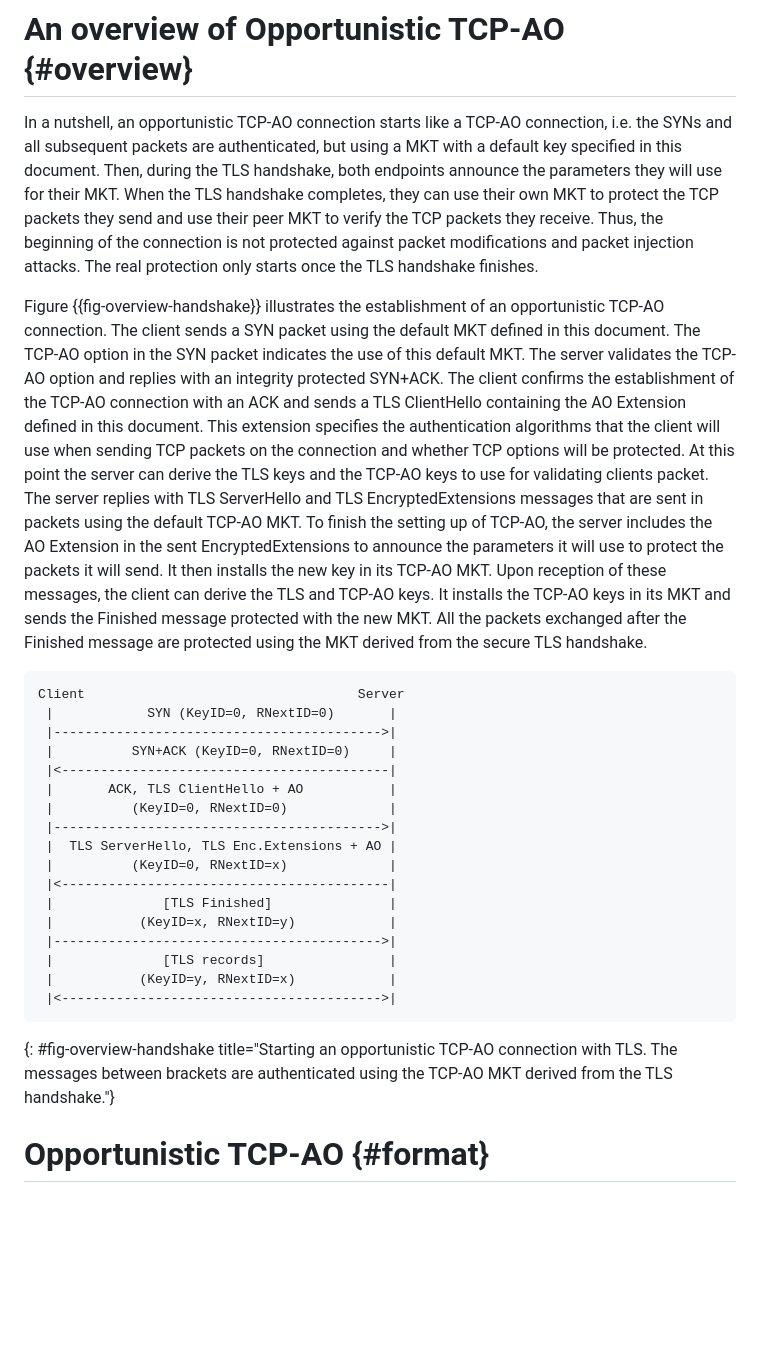
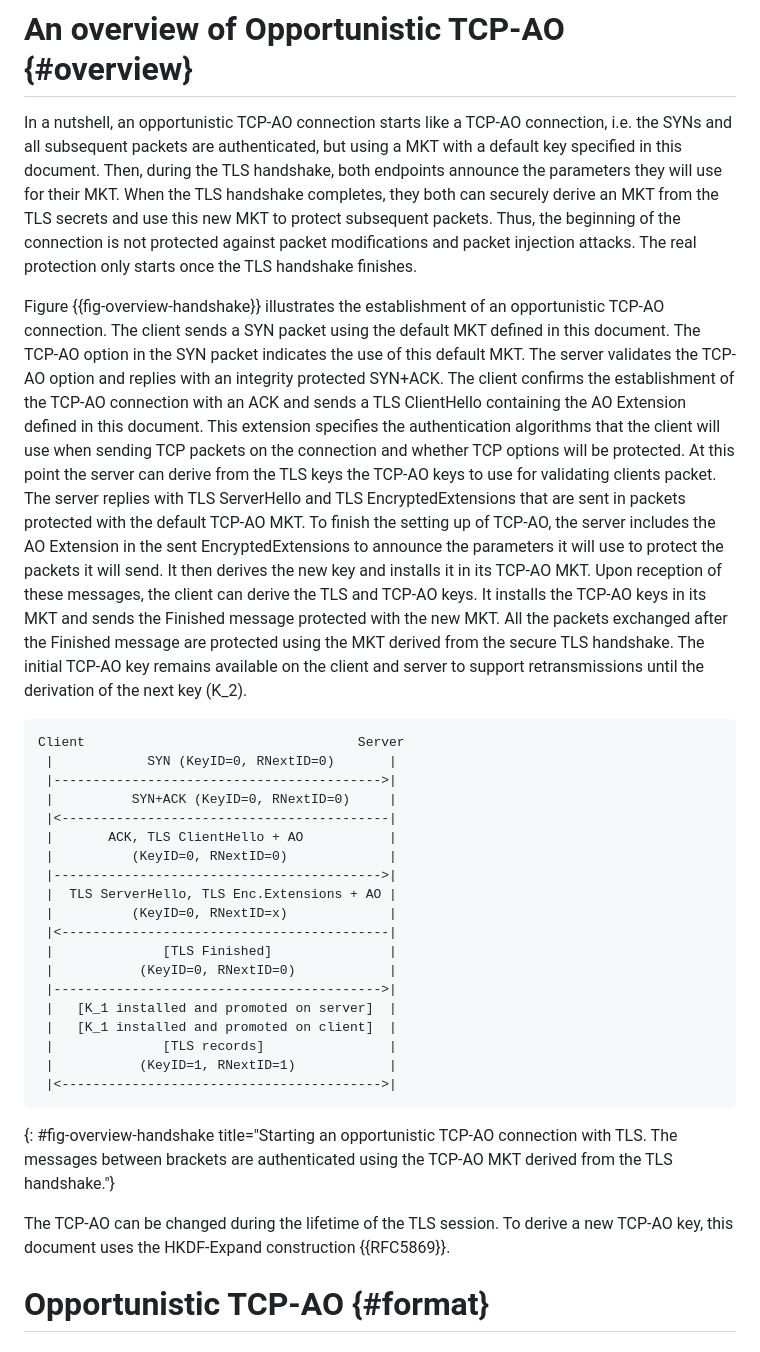
Before and after one commit to IPNetworkingLab/draft-tcp-ao-tls, a Markdown page: draft-piraux-tcp-ao-tls.md, the part around one of its changes. GitHub-like rendering; blank space fills up the shorter version.

```diff
--- a/draft-piraux-tcp-ao-tls.md
+++ b/draft-piraux-tcp-ao-tls.md
@@ -107,8 +111,8 @@ connection, i.e. the SYNs and all subsequent packets are authenticated,
 but using a MKT with a default key specified in this document.
 Then, during the TLS handshake,
 both endpoints announce the parameters they will use for their MKT. When the
-TLS handshake completes, they can use their own MKT to protect the TCP packets they
-send and use their peer MKT to verify the TCP packets they receive.
+TLS handshake completes, they both can securely derive an MKT from the
+TLS secrets and use this new MKT to protect subsequent packets.
 Thus, the beginning of the connection is not protected against
 packet modifications and packet injection attacks. The real protection only
 starts once the TLS handshake finishes.
@@ -123,18 +127,20 @@ of the TCP-AO connection with an ACK and sends a TLS ClientHello containing
 the AO Extension defined in this document. This
 extension specifies the authentication algorithms that the client will use when
 sending TCP packets on the connection and whether TCP options will be protected.
-At this point the server can derive the TLS keys and the TCP-AO keys to use
+At this point the server can derive from the TLS keys the TCP-AO keys to use
 for validating clients packet.
 The server replies with TLS ServerHello and TLS EncryptedExtensions
-messages that are sent in packets using the default TCP-AO MKT.
+that are sent in packets protected with the default TCP-AO MKT.
 To finish the setting up of TCP-AO, the server includes the AO Extension in
 the sent EncryptedExtensions to announce the parameters it will use to
 protect the packets it will send.
-It then installs the new key in its TCP-AO MKT.
+It then derives the new key and installs it in its TCP-AO MKT.
 Upon reception of these messages, the client can derive the TLS and
 TCP-AO keys. It installs the TCP-AO keys in its MKT and sends the Finished
 message protected with the new MKT. All the packets exchanged after the
 Finished message are protected using the MKT derived from the secure TLS handshake.
+The initial TCP-AO key remains available on the client and server to support
+retransmissions until the derivation of the next key (K_2).
 
 ~~~~~~~~~~~~~~~~~~~~~~~~~~~
 Client                                   Server
@@ -149,15 +155,22 @@ Client                                   Server
  |          (KeyID=0, RNextID=x)             |
  |<------------------------------------------|
  |              [TLS Finished]               |
- |           (KeyID=x, RNextID=y)            |
+ |           (KeyID=0, RNextID=0)            |
  |------------------------------------------>|
+ |   [K_1 installed and promoted on server]  |
+ |   [K_1 installed and promoted on client]  |
  |              [TLS records]                |
- |           (KeyID=y, RNextID=x)            |
+ |           (KeyID=1, RNextID=1)            |
  |<----------------------------------------->|
 ~~~~~~~~~~~~~~~~~~~~~~~~~~~
 {: #fig-overview-handshake title="Starting an opportunistic TCP-AO connection
 with TLS. The messages between brackets are authenticated using the TCP-AO MKT
 derived from the TLS handshake."}
+
+
+The TCP-AO can be changed during the lifetime of the TLS session. To derive
+a new TCP-AO key, this document uses the HKDF-Expand construction {{RFC5869}}.
+
 
 # Opportunistic TCP-AO {#format}
 
```
Also changed, not shown: other parts of draft-piraux-tcp-ao-tls.md (+77 -27 lines).
